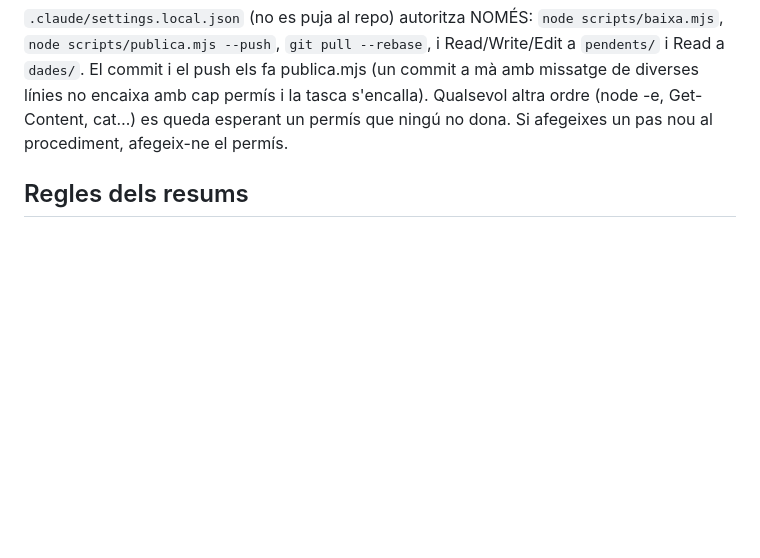
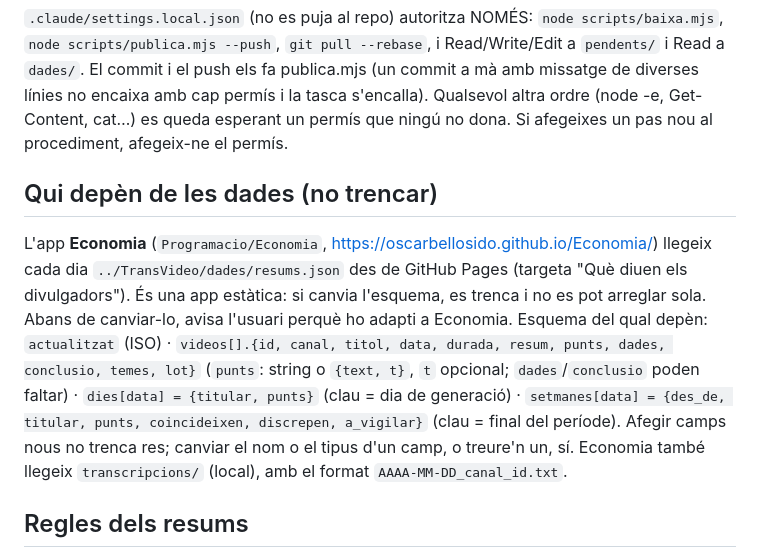
Before and after one commit to Oscarbellosido/TransVideo, a Markdown page: CLAUDE.md, the part around the change. Rendered like a GitHub page; blank space fills up the shorter version.

Commit message:
CLAUDE.md: l'app Economia depèn de l'esquema de resums.json
Co-Authored-By: Claude Opus 5.5 <noreply@anthropic.com>

```diff
--- a/CLAUDE.md
+++ b/CLAUDE.md
@@ -55,6 +55,16 @@ No fa servir API de pagament: els resums els escriu Claude en una tasca programa
 amb missatge de diverses línies no encaixa amb cap permís i la tasca s'encalla). Qualsevol altra ordre (node -e, Get-Content,
 cat…) es queda esperant un permís que ningú no dona. Si afegeixes un pas nou al procediment, afegeix-ne el permís.
 
+## Qui depèn de les dades (no trencar)
+L'app **Economia** (`Programacio/Economia`, https://oscarbellosido.github.io/Economia/) llegeix cada dia
+`../TransVideo/dades/resums.json` des de GitHub Pages (targeta "Què diuen els divulgadors"). És una app estàtica: si canvia
+l'esquema, es trenca i no es pot arreglar sola. Abans de canviar-lo, avisa l'usuari perquè ho adapti a Economia.
+Esquema del qual depèn: `actualitzat` (ISO) · `videos[].{id, canal, titol, data, durada, resum, punts, dades, conclusio, temes, lot}`
+(`punts`: string o `{text, t}`, `t` opcional; `dades`/`conclusio` poden faltar) · `dies[data] = {titular, punts}` (clau = dia de
+generació) · `setmanes[data] = {des_de, titular, punts, coincideixen, discrepen, a_vigilar}` (clau = final del període).
+Afegir camps nous no trenca res; canviar el nom o el tipus d'un camp, o treure'n un, sí.
+Economia també llegeix `transcripcions/` (local), amb el format `AAAA-MM-DD_canal_id.txt`.
+
 ## Regles dels resums
 - En català, frases curtes i clares. Sense ideologia afegida: explica què diu l'autor, no si té raó.
 - No inventar res: ni noms (el presentador de Bitcoin al día no diu el seu nom), ni xifres, ni atribuir a un canal el que diu un altre.
```
